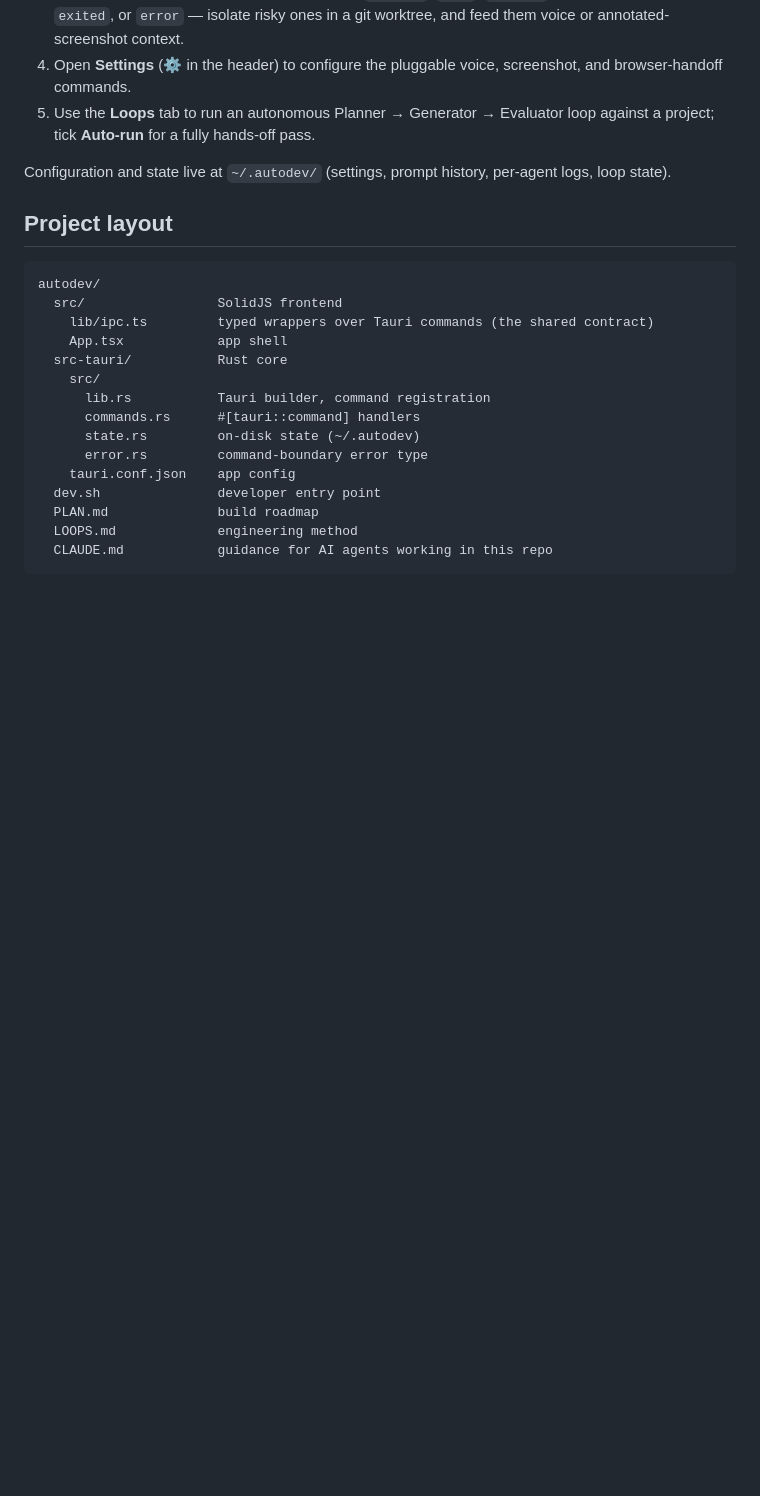
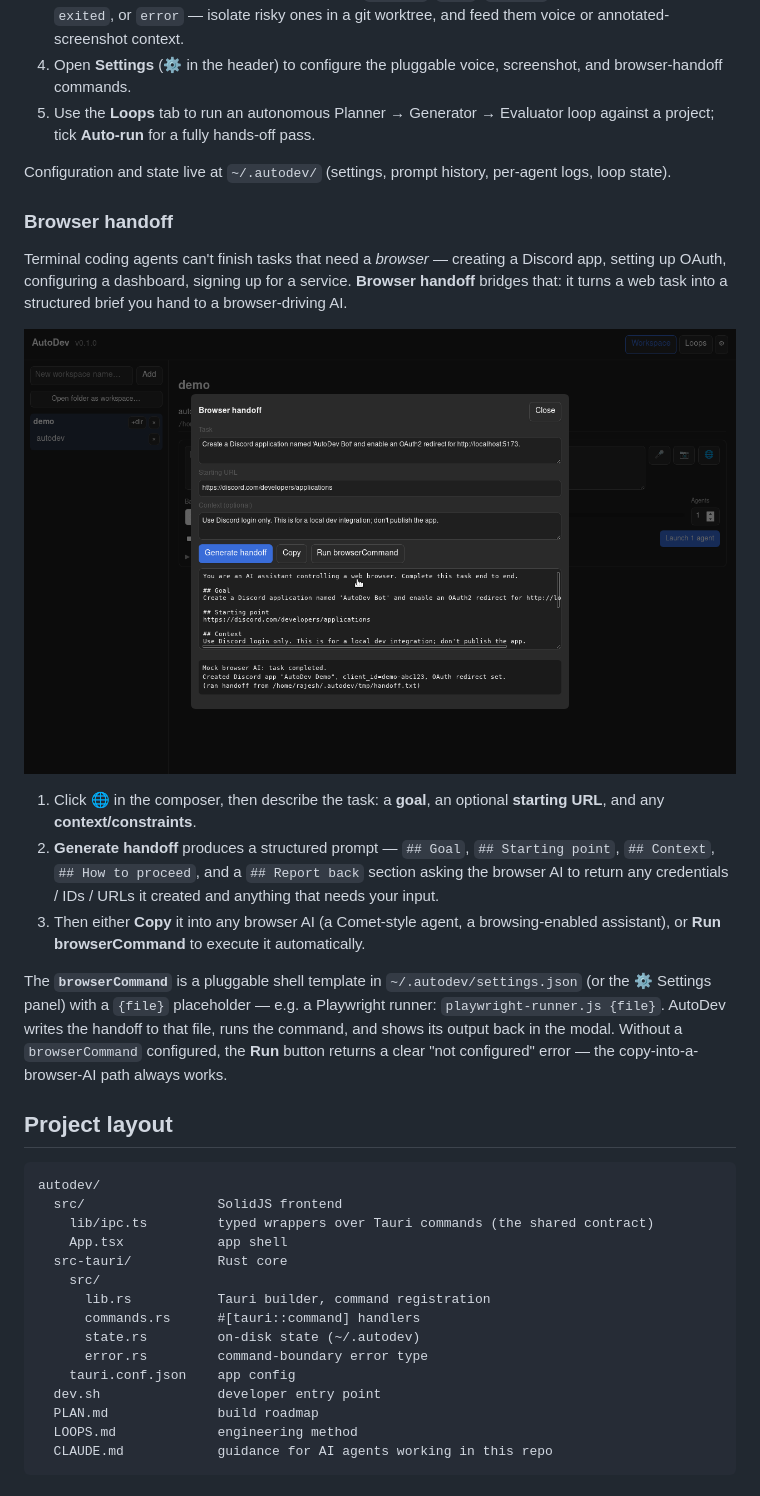
Before and after one commit to algorisys-oss/autodev, a Markdown page: README.md, the part around the change. Rendered like a GitHub page; pictures changed too: demo/browser-handoff.png (added); blank space fills up the shorter version.

Commit message:
Document the Browser handoff feature (+ live demo screenshot)
Add a README "Browser handoff" section explaining the 🌐 composer feature:
turn a web task (goal / starting URL / context) into a structured brief with
Goal / Starting point / Context / How to proceed / Report back sections, then
copy it into a browser AI or run the pluggable browserCommand ({file} template)
on it. demo/browser-handoff.png shows the modal live: a generated Discord-app
handoff and a browserCommand run reporting back into the UI.

Co-Authored-By: Claude Opus 4.8 (1M context) <noreply@anthropic.com>

````diff
--- a/README.md
+++ b/README.md
@@ -181,6 +181,28 @@ repo secrets above; without them the release ships unsigned.
 Configuration and state live at `~/.autodev/` (settings, prompt history, per-agent logs,
 loop state).
 
+### Browser handoff
+
+Terminal coding agents can't finish tasks that need a *browser* — creating a Discord app,
+setting up OAuth, configuring a dashboard, signing up for a service. **Browser handoff** bridges
+that: it turns a web task into a structured brief you hand to a browser-driving AI.
+
+![Browser handoff](demo/browser-handoff.png)
+
+1. Click **🌐** in the composer, then describe the task: a **goal**, an optional **starting URL**,
+   and any **context/constraints**.
+2. **Generate handoff** produces a structured prompt — `## Goal`, `## Starting point`, `## Context`,
+   `## How to proceed`, and a `## Report back` section asking the browser AI to return any
+   credentials / IDs / URLs it created and anything that needs your input.
+3. Then either **Copy** it into any browser AI (a Comet-style agent, a browsing-enabled assistant),
+   or **Run browserCommand** to execute it automatically.
+
+The **`browserCommand`** is a pluggable shell template in `~/.autodev/settings.json` (or the ⚙
+Settings panel) with a `{file}` placeholder — e.g. a Playwright runner: `playwright-runner.js
+{file}`. AutoDev writes the handoff to that file, runs the command, and shows its output back in
+the modal. Without a `browserCommand` configured, the **Run** button returns a clear
+"not configured" error — the copy-into-a-browser-AI path always works.
+
 ## Project layout
 
 ```
````
